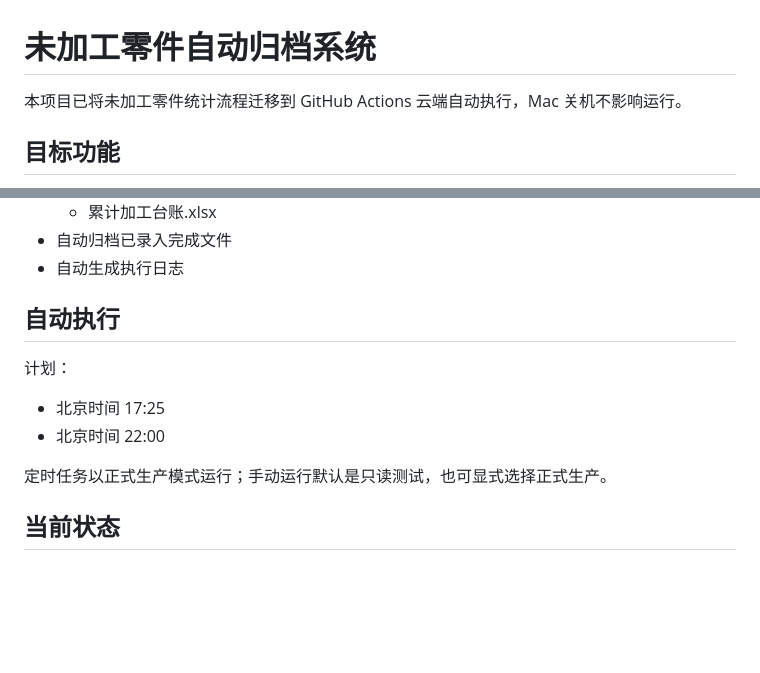
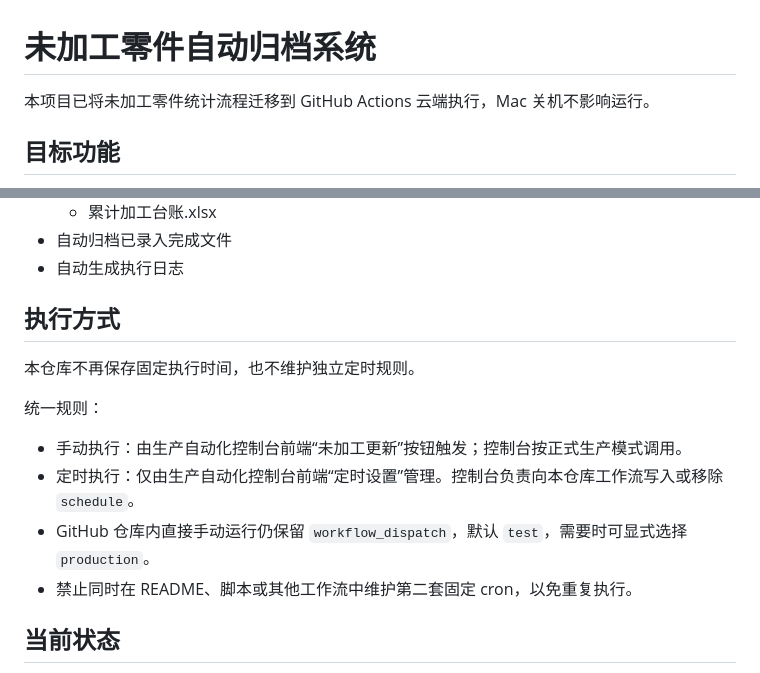
Before and after one commit to zx18522296069-commits/weijiagong-lingjian-guidang, a Markdown page: README.md, 2 parts joined by grey strips. Rendered like a GitHub page; blank space fills up the shorter version.

Commit message:
更新未加工零件定时规则为控制台统一管理

```diff
--- a/README.md
+++ b/README.md
@@ -1,6 +1,6 @@
 # 未加工零件自动归档系统
 
-本项目已将未加工零件统计流程迁移到 GitHub Actions 云端自动执行，Mac 关机不影响运行。
+本项目已将未加工零件统计流程迁移到 GitHub Actions 云端执行，Mac 关机不影响运行。
 
 ## 目标功能
 
@@ -15,14 +15,16 @@
 - 自动归档已录入完成文件
 - 自动生成执行日志
 
-## 自动执行
+## 执行方式
 
-计划：
+本仓库不再保存固定执行时间，也不维护独立定时规则。
 
-- 北京时间 17:25
-- 北京时间 22:00
+统一规则：
 
-定时任务以正式生产模式运行；手动运行默认是只读测试，也可显式选择正式生产。
+- 手动执行：由生产自动化控制台前端“未加工更新”按钮触发；控制台按正式生产模式调用。
+- 定时执行：仅由生产自动化控制台前端“定时设置”管理。控制台负责向本仓库工作流写入或移除 `schedule`。
+- GitHub 仓库内直接手动运行仍保留 `workflow_dispatch`，默认 `test`，需要时可显式选择 `production`。
+- 禁止同时在 README、脚本或其他工作流中维护第二套固定 cron，以免重复执行。
 
 ## 当前状态
 
```
